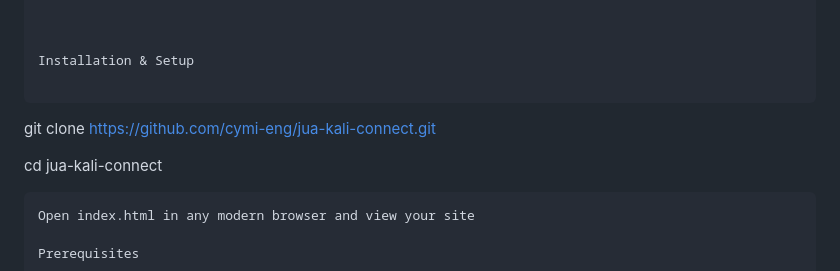
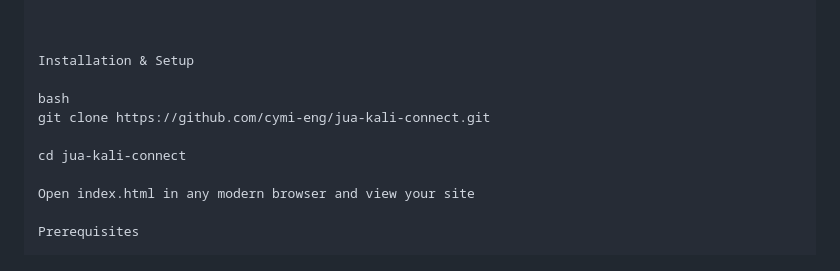
Before and after one commit to Cymi-eng/jua-kali-connect, a Markdown page: README.md, the part around the change. GitHub-like rendering.

````diff
--- a/README.md
+++ b/README.md
@@ -82,11 +82,11 @@ jua-kali-connect/
 
 Installation & Setup
 
-```
+bash
 git clone https://github.com/cymi-eng/jua-kali-connect.git
 
 cd jua-kali-connect
-```
+
 Open index.html in any modern browser and view your site
 
 Prerequisites
````
